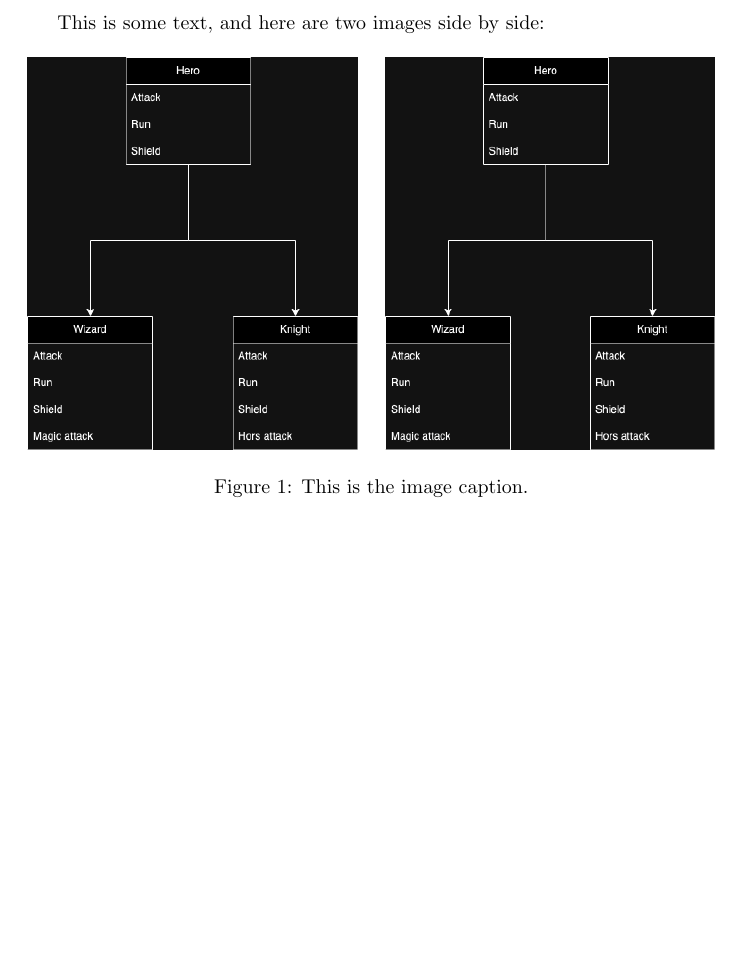
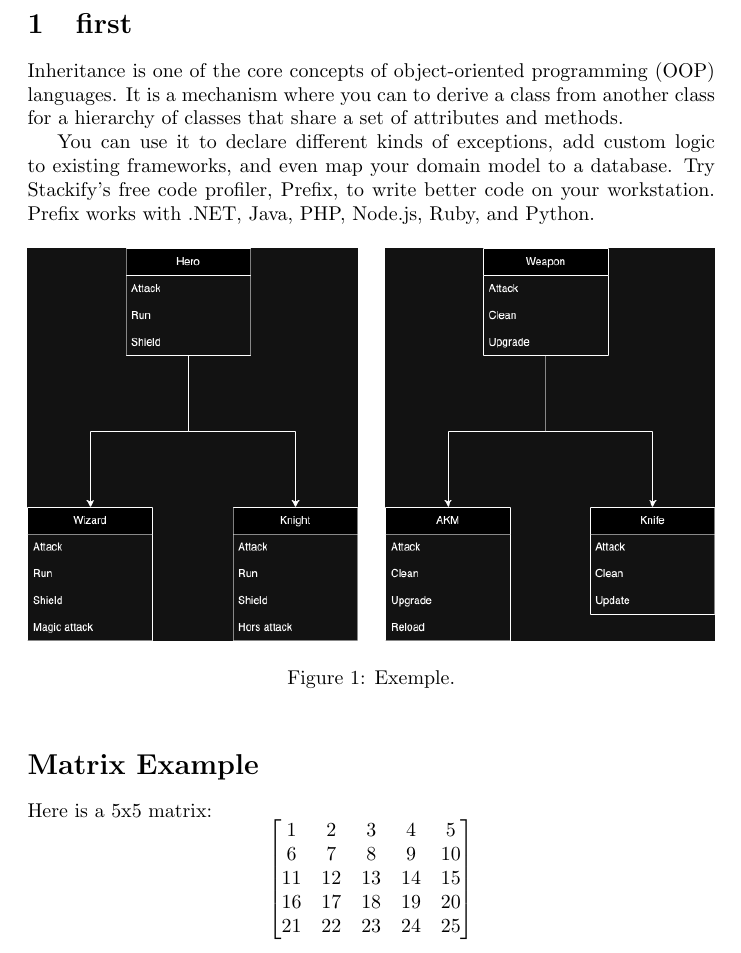
Before and after one commit to Bogda165/MIP, a LaTeX document (src/main.tex): part of the page, cut at the place of the change, the shorter picture padded with empty space. Compiled offline with pdfLaTeX.

Commit message:
thirdTry

```diff
--- a/src/main.tex
+++ b/src/main.tex
@@ -3,18 +8,34 @@
 
 \begin{document}
 
-    This is some text, and here are two images side by side:
+    \section{first}
 
+    Inheritance is one of the core concepts of object-oriented programming (OOP) languages. It is a mechanism where you can to derive a class from another class for a hierarchy of classes that share a set of attributes and methods.
+
+    You can use it to declare different kinds of exceptions, add custom logic to existing frameworks, and even map your domain model to a database.
+    Try Stackify’s free code profiler, Prefix, to write better code on your workstation. Prefix works with .NET, Java, PHP, Node.js, Ruby, and Python.
     \begin{figure}[h]
         \begin{minipage}[t]{0.48\linewidth}
-            \includegraphics[width=\textwidth]{test.png}
+            \includegraphics[width=\textwidth]{test}
         \end{minipage}
         \hfill
         \begin{minipage}[t]{0.48\linewidth}
-            \includegraphics[width=\textwidth]{test.png}
+            \includegraphics[width=\textwidth]{second}
         \end{minipage}
-        \caption{This is the image caption.}
+        \caption{Exemple.}
         \label{fig:my_image}
     \end{figure}
 
+    \section*{Matrix Example}
+    Here is a 5x5 matrix:
+    \[
+        \begin{bmatrix}
+            1 & 2 & 3 & 4 & 5 \\
+            6 & 7 & 8 & 9 & 10 \\
+            11 & 12 & 13 & 14 & 15 \\
+            16 & 17 & 18 & 19 & 20 \\
+            21 & 22 & 23 & 24 & 25 \\
+            \end{bmatrix}
+    \]
+
 \end{document}
```
Also changed, not shown: out/main.pdf, src/logo.png (added), src/main.tex (5 more changed lines), 4 other files.
